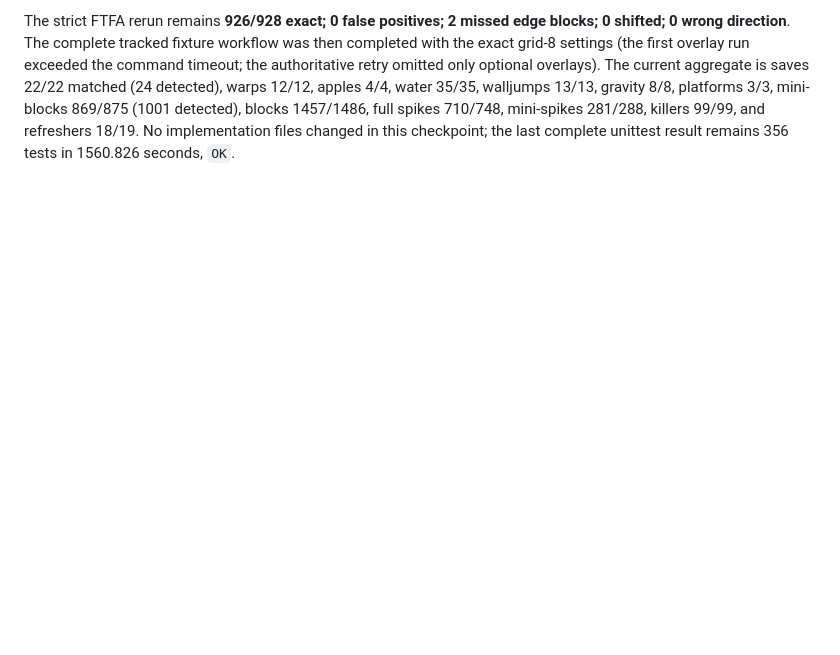
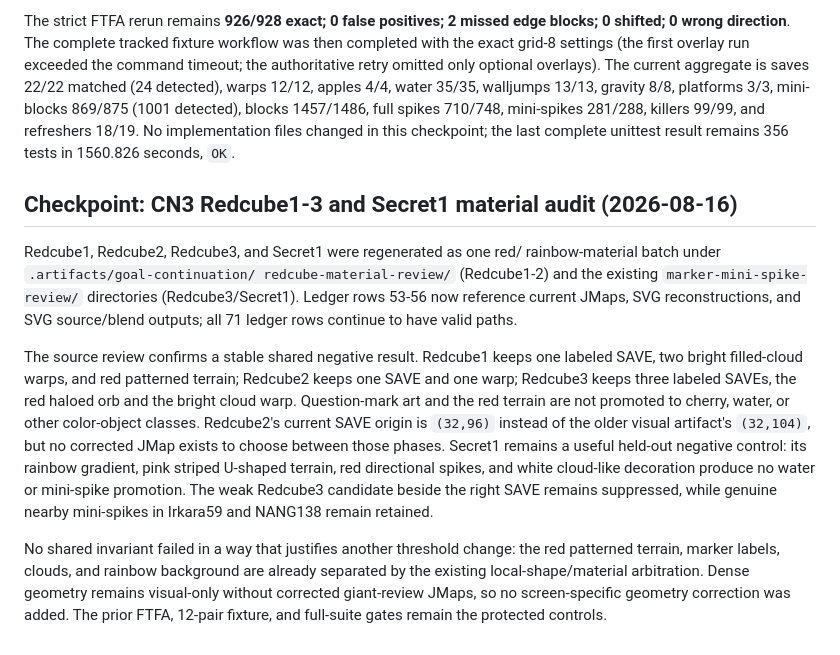
Before and after one commit to FranciscoVCM/Jtool-Scanner, a Markdown page: DEVELOPMENT_PROGRESS.md, the part around the change. Rendered like a GitHub page; blank space fills up the shorter version.

Commit message:
docs: record redcube material audit

```diff
--- a/DEVELOPMENT_PROGRESS.md
+++ b/DEVELOPMENT_PROGRESS.md
@@ -2223,3 +2223,32 @@ detected), warps 12/12, apples 4/4, water 35/35, walljumps 13/13, gravity
 full spikes 710/748, mini-spikes 281/288, killers 99/99, and refreshers
 18/19.  No implementation files changed in this checkpoint; the last complete
 unittest result remains 356 tests in 1560.826 seconds, `OK`.
+
+## Checkpoint: CN3 Redcube1-3 and Secret1 material audit (2026-08-16)
+
+Redcube1, Redcube2, Redcube3, and Secret1 were regenerated as one red/
+rainbow-material batch under `.artifacts/goal-continuation/
+redcube-material-review/` (Redcube1-2) and the existing
+`marker-mini-spike-review/` directories (Redcube3/Secret1).  Ledger rows
+53-56 now reference current JMaps, SVG reconstructions, and SVG source/blend
+outputs; all 71 ledger rows continue to have valid paths.
+
+The source review confirms a stable shared negative result.  Redcube1 keeps
+one labeled SAVE, two bright filled-cloud warps, and red patterned terrain;
+Redcube2 keeps one SAVE and one warp; Redcube3 keeps three labeled SAVEs,
+the red haloed orb and the bright cloud warp.  Question-mark art and the red
+terrain are not promoted to cherry, water, or other color-object classes.
+Redcube2's current SAVE origin is `(32,96)` instead of the older visual
+artifact's `(32,104)`, but no corrected JMap exists to choose between those
+phases.  Secret1 remains a useful held-out negative control: its rainbow
+gradient, pink striped U-shaped terrain, red directional spikes, and white
+cloud-like decoration produce no water or mini-spike promotion.  The weak
+Redcube3 candidate beside the right SAVE remains suppressed, while genuine
+nearby mini-spikes in Irkara59 and NANG138 remain retained.
+
+No shared invariant failed in a way that justifies another threshold change:
+the red patterned terrain, marker labels, clouds, and rainbow background are
+already separated by the existing local-shape/material arbitration.  Dense
+geometry remains visual-only without corrected giant-review JMaps, so no
+screen-specific geometry correction was added.  The prior FTFA, 12-pair
+fixture, and full-suite gates remain the protected controls.
```
